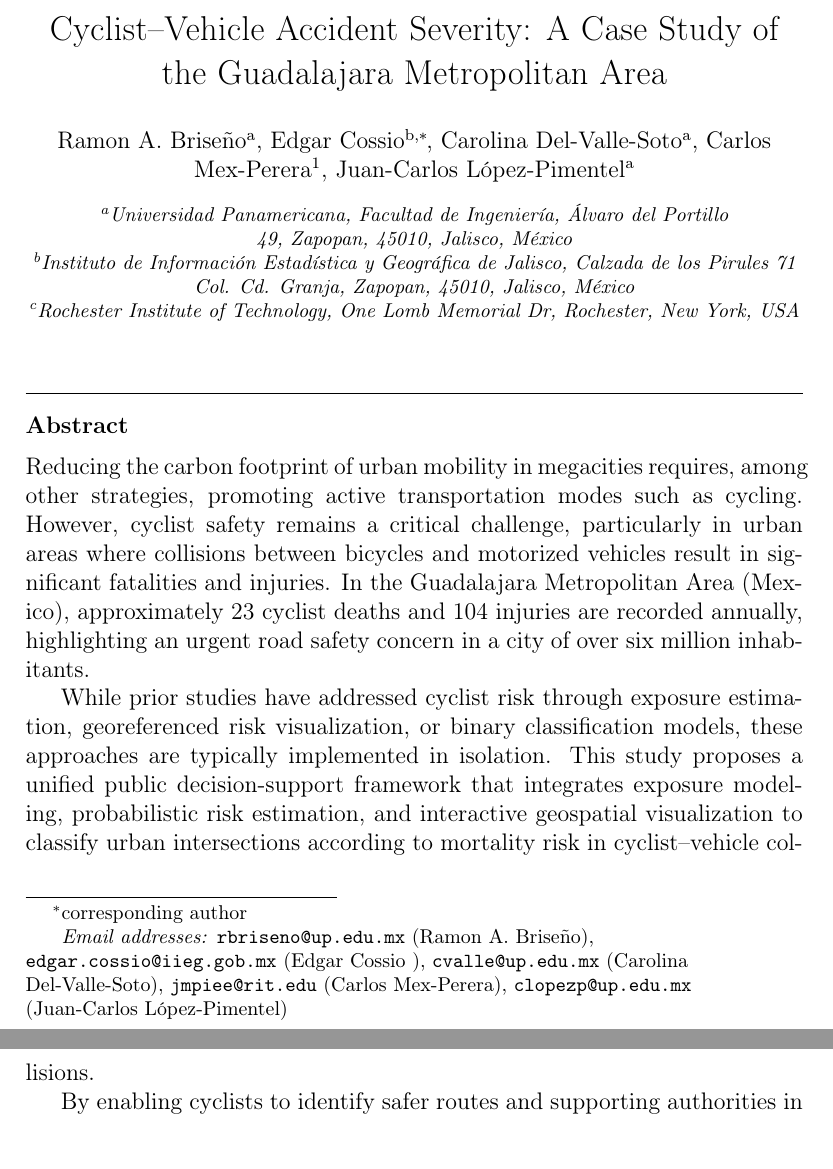
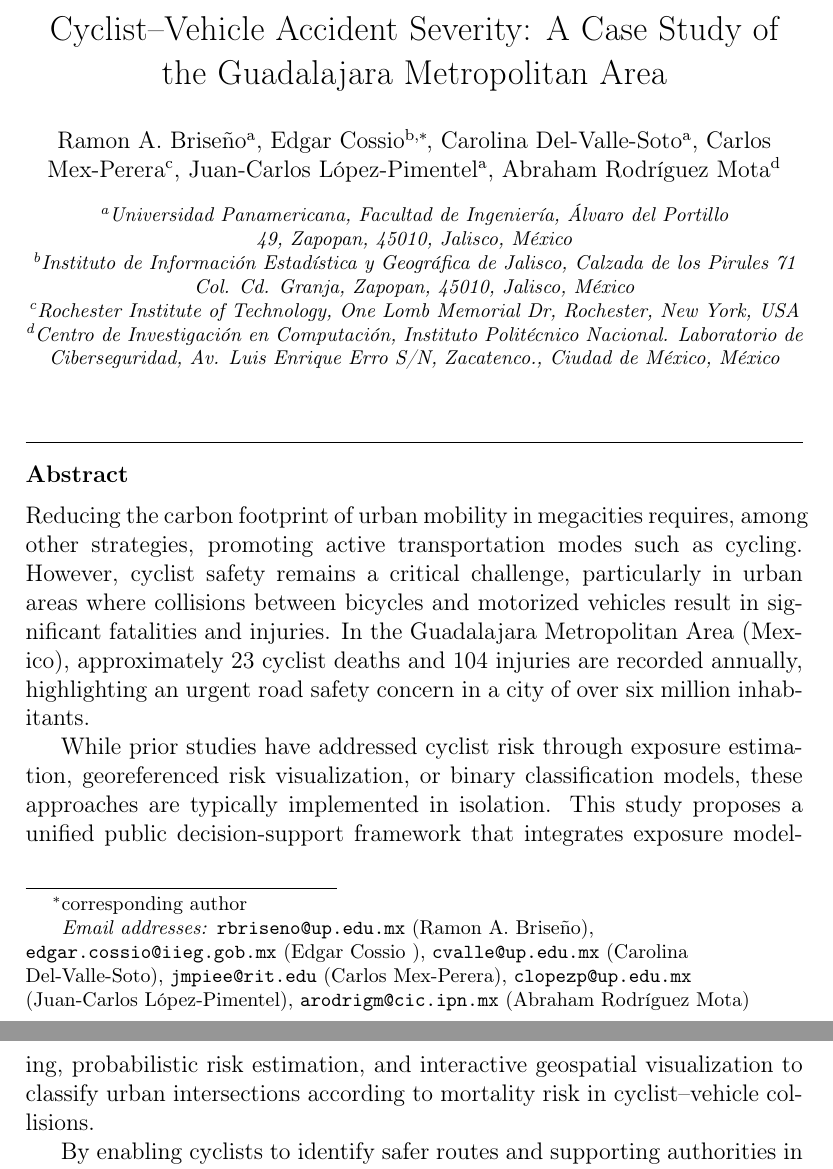
Before and after one commit to ralejandrobm/RAMCI-paper, a LaTeX paper (elsarticle-template-num.tex): two parts of pages 1 and 2 of 25, joined at a grey line, cut so that both start at the same text. Compiled offline with pdfLaTeX.

Commit message:
nuevo-coautor

```diff
--- a/elsarticle-template-num.tex
+++ b/elsarticle-template-num.tex
@@ -174,7 +174,7 @@
 
 
 %% \fntext[label3]{}
-\author[4]{Carlos Mex-Perera}
+\author[3]{Carlos Mex-Perera}
 \ead{jmpiee@rit.edu}
 %% \ead[url]{home page}
 %% \fntext[label2]{}
@@ -186,8 +186,14 @@
             country={USA}}
 \author[1]{Juan-Carlos L\'opez-Pimentel}
 \ead{clopezp@up.edu.mx}
+%% \fntext[label3]{}
 
-%% \fntext[label3]{}
+\affiliation[4]{organization={Centro de Investigación en Computación, Instituto Politécnico Nacional. Laboratorio de Ciberseguridad},
+            addressline={Av. Luis Enrique Erro S/N, Zacatenco.},
+            city={Ciudad de México},
+            country={México}}
+\author[4]{Abraham Rodr\'iguez Mota}
+\ead{arodrigm@cic.ipn.mx}
 
 
 \begin{comment}
```
